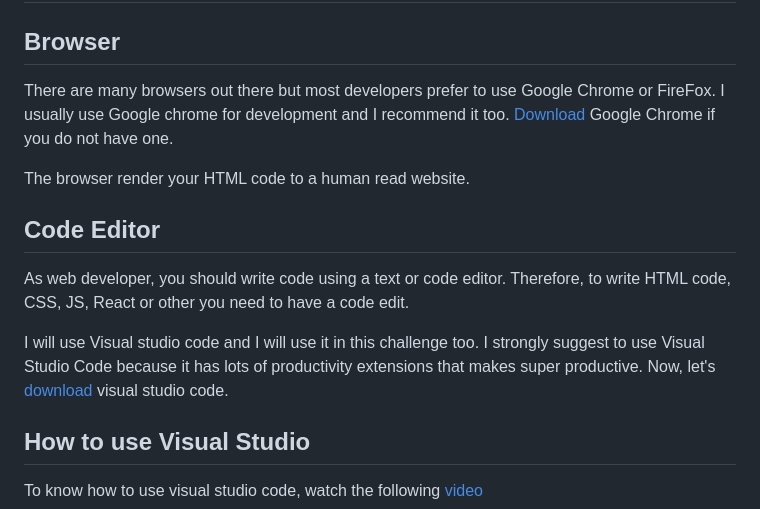
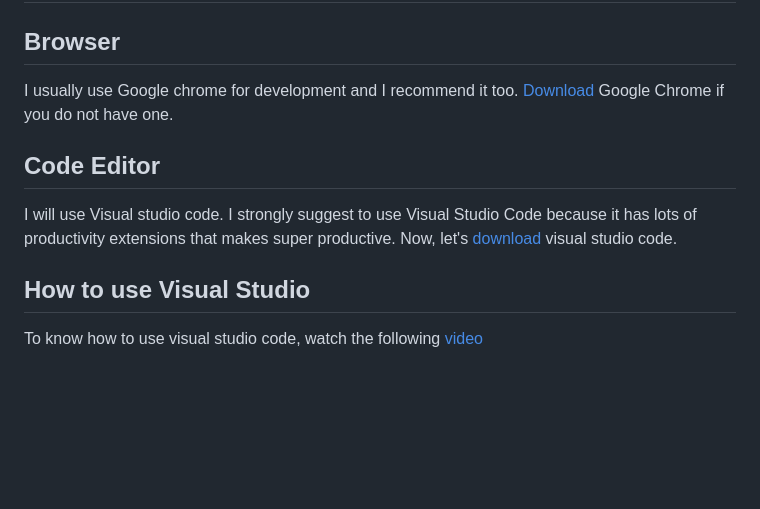
Before and after one commit to hysunnymishra/HTML-Complete-Guide, a Markdown page: README.md, the part around the change. Drawn GitHub-style; blank space fills up the shorter version.

```diff
--- a/README.md
+++ b/README.md
@@ -78,15 +78,11 @@ This repository provides:
 
 ## Browser
 
-There are many browsers out there but most developers prefer to use Google Chrome or FireFox. I usually use Google chrome for development and I recommend it too. [Download](https://www.google.com/chrome/) Google Chrome if you do not have one.
-
-The browser render your HTML code to a human read website.
+I usually use Google chrome for development and I recommend it too. [Download](https://www.google.com/chrome/) Google Chrome if you do not have one.
 
 ## Code Editor
 
-As web developer, you should write code using a text or code editor. Therefore, to write HTML code, CSS, JS, React or other you need to have a code edit.
-
-I will use Visual studio code and I will use it in this challenge too. I strongly suggest to use Visual Studio Code because it has lots of productivity extensions that makes super productive. Now, let's [download](https://code.visualstudio.com/) visual studio code.
+I will use Visual studio code. I strongly suggest to use Visual Studio Code because it has lots of productivity extensions that makes super productive. Now, let's [download](https://code.visualstudio.com/) visual studio code.
 
 ## How to use Visual Studio
 
```
